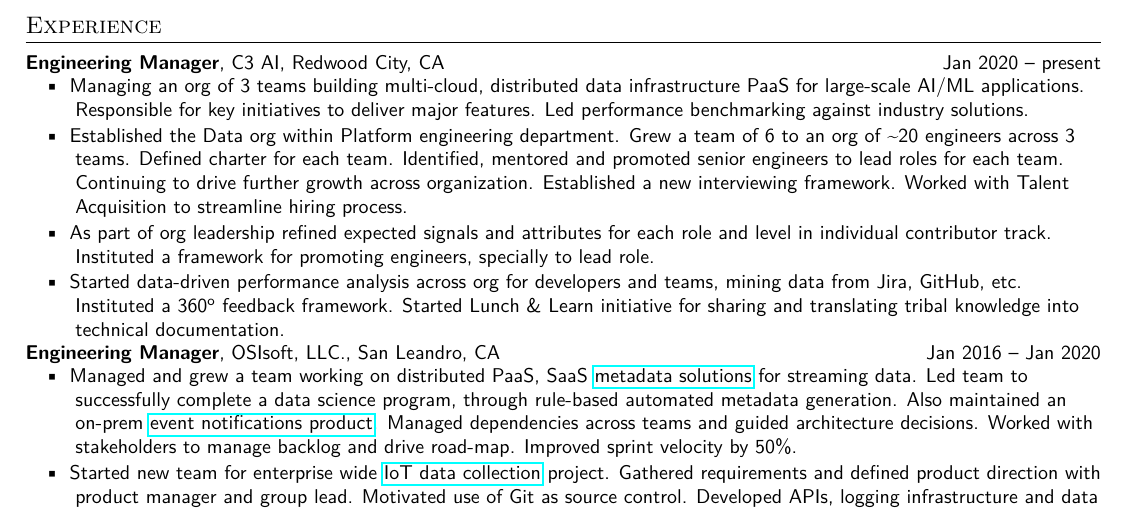
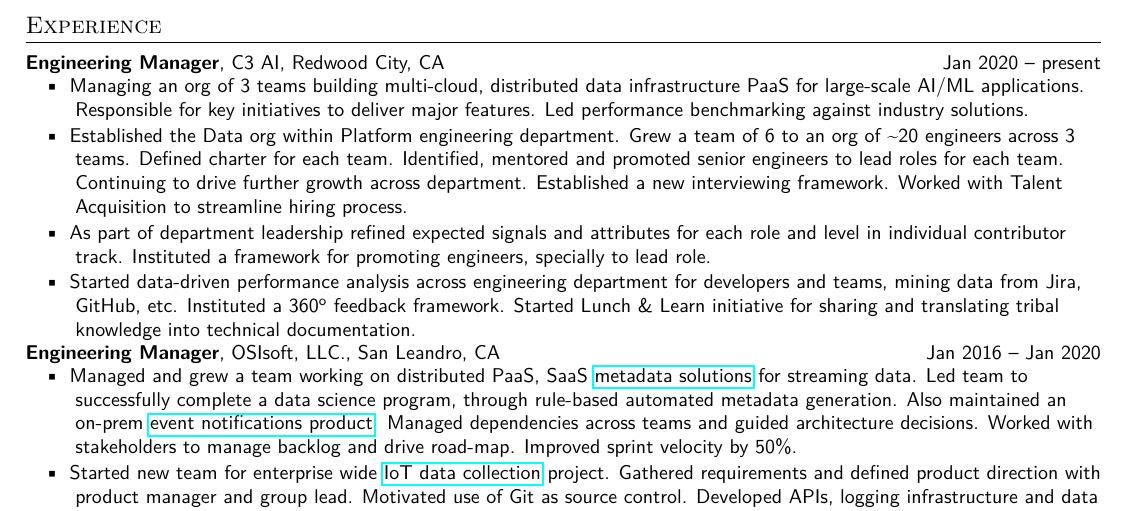
Before and after one commit to manastalukdar/resume-cv, a LaTeX document (latex/ManasTalukdar.tex, which reads latex/Experience/C3_AI/EngineeringManager_condensed.tex): part of the page, cut so that both start at the same text. Compiled offline with pdfLaTeX.

Commit message:
Updated.

```diff
--- a/latex/Experience/C3_AI/EngineeringManager_condensed.tex
+++ b/latex/Experience/C3_AI/EngineeringManager_condensed.tex
@@ -2,7 +2,7 @@
 \vspace{-8pt}
 \resumeItemListStart
 \resumeListItem {Managing an org of 3 teams building multi-cloud, distributed data infrastructure PaaS for large-scale AI/ML applications. Responsible for key initiatives to deliver major features. Led performance benchmarking against industry solutions.}
-\resumeListItem {Established the Data org within Platform engineering department. Grew a team of 6 to an org of \char`\~20 engineers across 3 teams. Defined charter for each team. Identified, mentored and promoted senior engineers to lead roles for each team. Continuing to drive further growth across organization. Established a new interviewing framework. Worked with Talent Acquisition to streamline hiring process.}
-\resumeListItem {As part of org leadership refined expected signals and attributes for each role and level in individual contributor track. Instituted a framework for promoting engineers, specially to lead role.}
-\resumeListItem{Started data-driven performance analysis across org for developers and teams, mining data from Jira, GitHub, etc. Instituted a 360\textsuperscript{o} feedback framework. Started Lunch \& Learn initiative for sharing and translating tribal knowledge into technical documentation.}
+\resumeListItem {Established the Data org within Platform engineering department. Grew a team of 6 to an org of \char`\~20 engineers across 3 teams. Defined charter for each team. Identified, mentored and promoted senior engineers to lead roles for each team. Continuing to drive further growth across department. Established a new interviewing framework. Worked with Talent Acquisition to streamline hiring process.}
+\resumeListItem {As part of department leadership refined expected signals and attributes for each role and level in individual contributor track. Instituted a framework for promoting engineers, specially to lead role.}
+\resumeListItem{Started data-driven performance analysis across engineering department for developers and teams, mining data from Jira, GitHub, etc. Instituted a 360\textsuperscript{o} feedback framework. Started Lunch \& Learn initiative for sharing and translating tribal knowledge into technical documentation.}
 \resumeItemListEnd
```
Also changed, not shown: latex/Experience/C3_AI/EngineeringManager.tex (+3 -3 lines).
